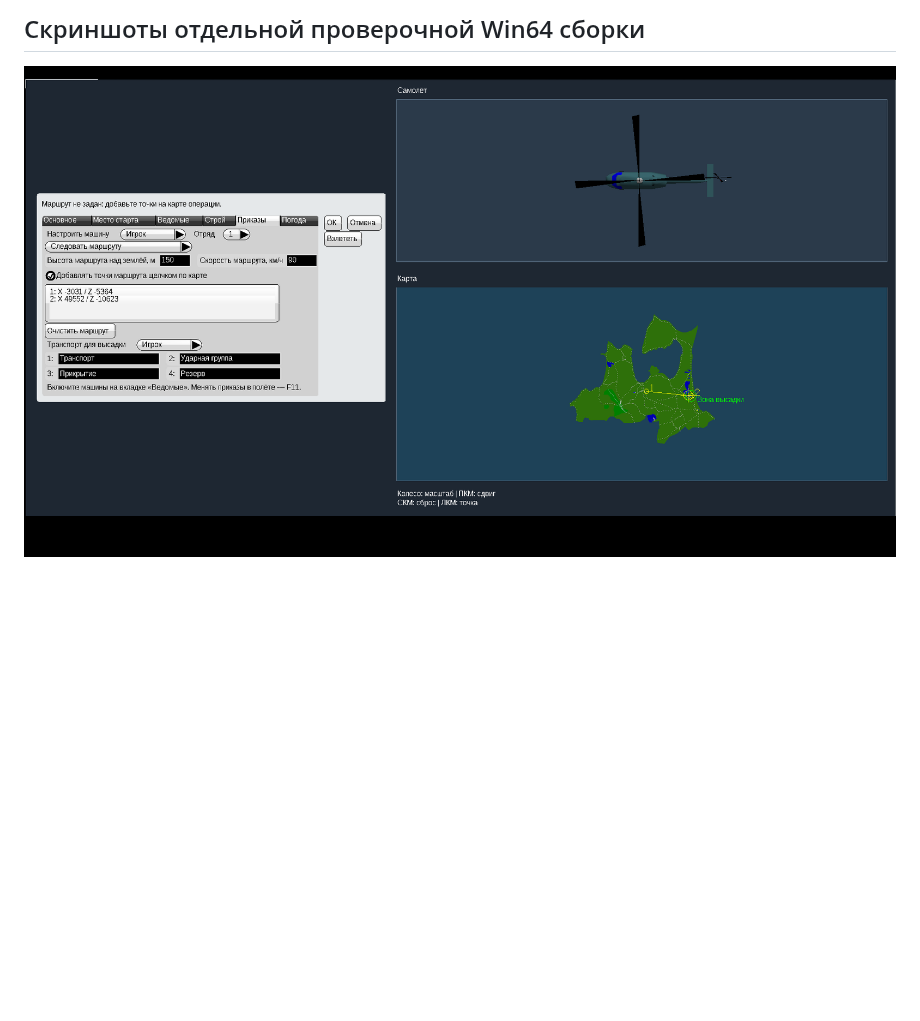
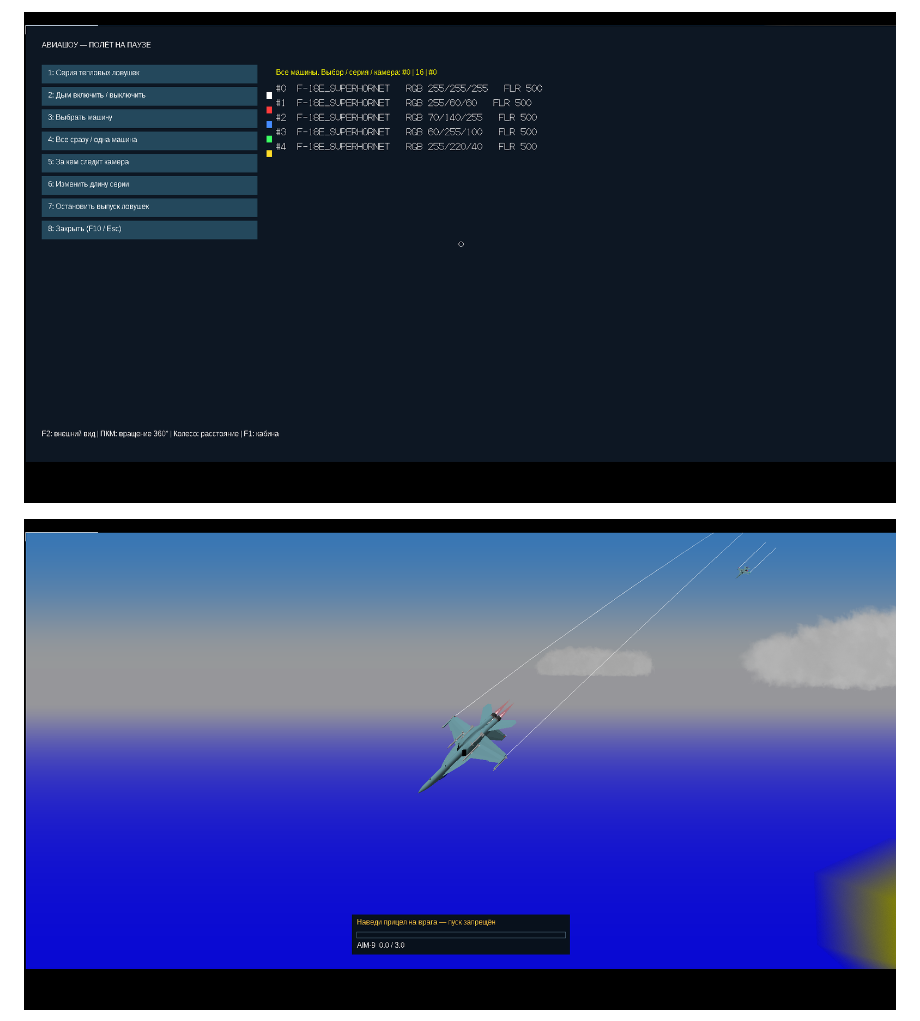
Before and after one commit to i7885784-lang/igraYS-Flight-Simulator, a Markdown page: README.md, the part around one of its changes. Rendered like a GitHub page; pictures changed too: preview/airshow-exhaust-v8.png (added), preview/airshow-panel-v8.png (added); blank space fills up the shorter version.

```diff
--- a/README.md
+++ b/README.md
@@ -46,5 +45,5 @@
 
-## Скриншоты отдельной проверочной Win64 сборки
+![Управление дымом, ловушками и камерой](preview/airshow-panel-v8.png)
 
-![Подготовка группы и маршрутов](preview/mission-planner-v8.png)
+![Форсаж самолёта игрока](preview/airshow-exhaust-v8.png)
 
```
Also changed, not shown: other parts of README.md (+29 -34 lines), preview/airshow-orbit-v8.png (added), preview/airshow-settings-v8.png (added), 14 other files.
